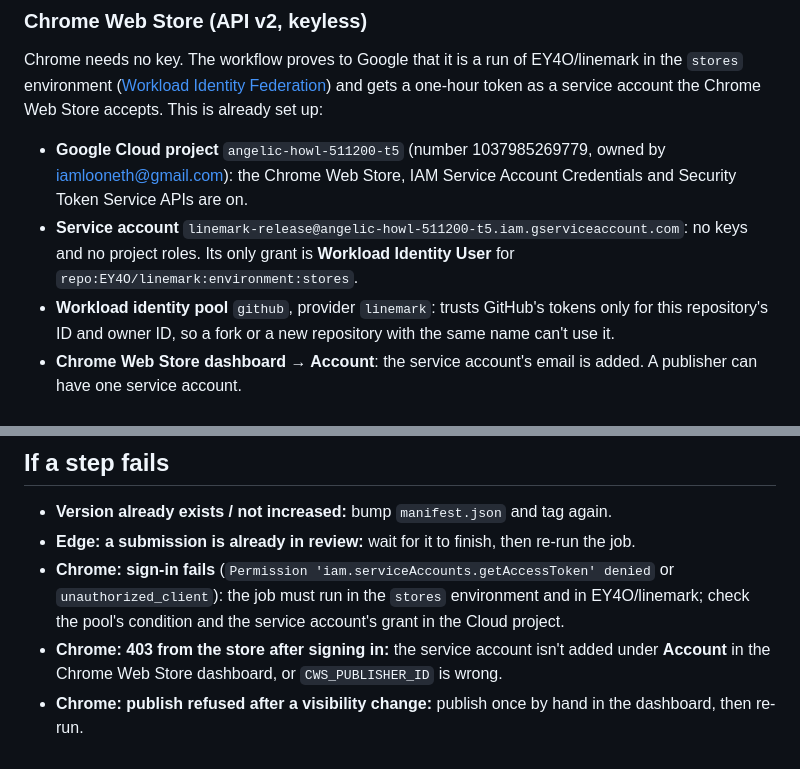
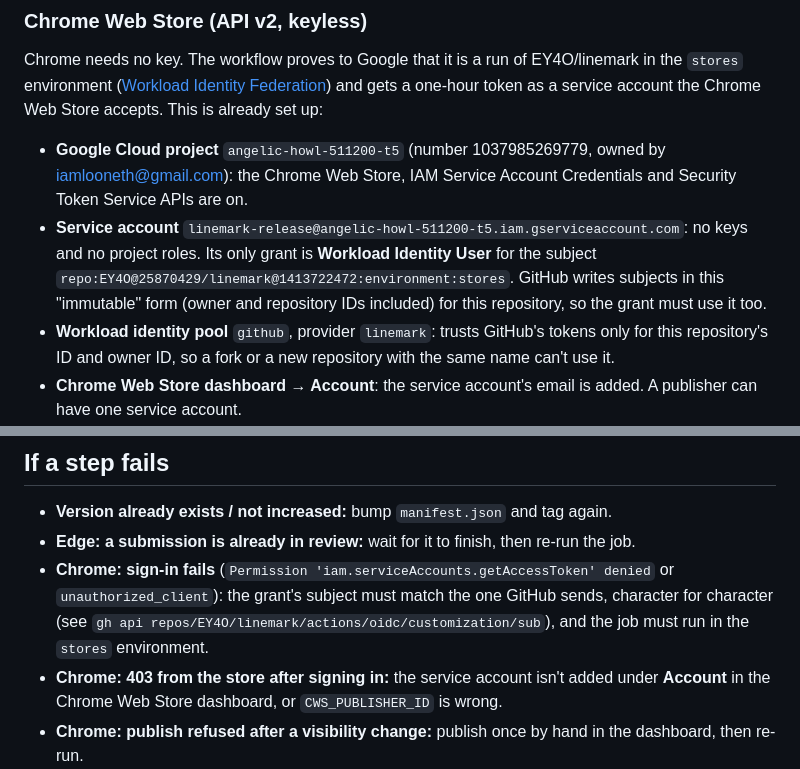
Before and after one commit to EY4O/linemark, a Markdown page: docs/RELEASING.md, 2 parts joined by grey strips. GitHub-like rendering.

Commit message:
Releasing: the Chrome grant uses GitHub's immutable subject
Co-Authored-By: Claude Opus 5.5 <noreply@anthropic.com>

```diff
--- a/docs/RELEASING.md
+++ b/docs/RELEASING.md
@@ -27,7 +27,7 @@ The release job runs in a GitHub **environment** called `stores` (**Settings →
 Chrome needs no key. The workflow proves to Google that it is a run of EY4O/linemark in the `stores` environment ([Workload Identity Federation](https://cloud.google.com/iam/docs/workload-identity-federation)) and gets a one-hour token as a service account the Chrome Web Store accepts. This is already set up:
 
 - **Google Cloud project** `angelic-howl-511200-t5` (number 1037985269779, owned by iamlooneth@gmail.com): the Chrome Web Store, IAM Service Account Credentials and Security Token Service APIs are on.
-- **Service account** `linemark-release@angelic-howl-511200-t5.iam.gserviceaccount.com`: no keys and no project roles. Its only grant is **Workload Identity User** for `repo:EY4O/linemark:environment:stores`.
+- **Service account** `linemark-release@angelic-howl-511200-t5.iam.gserviceaccount.com`: no keys and no project roles. Its only grant is **Workload Identity User** for the subject `repo:EY4O@25870429/linemark@1413722472:environment:stores`. GitHub writes subjects in this "immutable" form (owner and repository IDs included) for this repository, so the grant must use it too.
 - **Workload identity pool** `github`, provider `linemark`: trusts GitHub's tokens only for this repository's ID and owner ID, so a fork or a new repository with the same name can't use it.
 - **Chrome Web Store dashboard → Account**: the service account's email is added. A publisher can have one service account.
 - **Secret** `CWS_PUBLISHER_ID` in `stores` (from **Publisher → Settings**).
@@ -51,7 +51,7 @@ The API can only publish with the visibility last set in the dashboard: if you c
 
 - **Version already exists / not increased:** bump `manifest.json` and tag again.
 - **Edge: a submission is already in review:** wait for it to finish, then re-run the job.
-- **Chrome: sign-in fails** (`Permission 'iam.serviceAccounts.getAccessToken' denied` or `unauthorized_client`): the job must run in the `stores` environment and in EY4O/linemark; check the pool's condition and the service account's grant in the Cloud project.
+- **Chrome: sign-in fails** (`Permission 'iam.serviceAccounts.getAccessToken' denied` or `unauthorized_client`): the grant's subject must match the one GitHub sends, character for character (see `gh api repos/EY4O/linemark/actions/oidc/customization/sub`), and the job must run in the `stores` environment.
 - **Chrome: 403 from the store after signing in:** the service account isn't added under **Account** in the Chrome Web Store dashboard, or `CWS_PUBLISHER_ID` is wrong.
 - **Chrome: publish refused after a visibility change:** publish once by hand in the dashboard, then re-run.
 - **Uploaded, but submitting failed:** the store already holds that version, so a re-run's upload is refused. Submit the uploaded draft by hand in that store's dashboard, or bump the version and tag again. Re-running never publishes a version twice.
```
